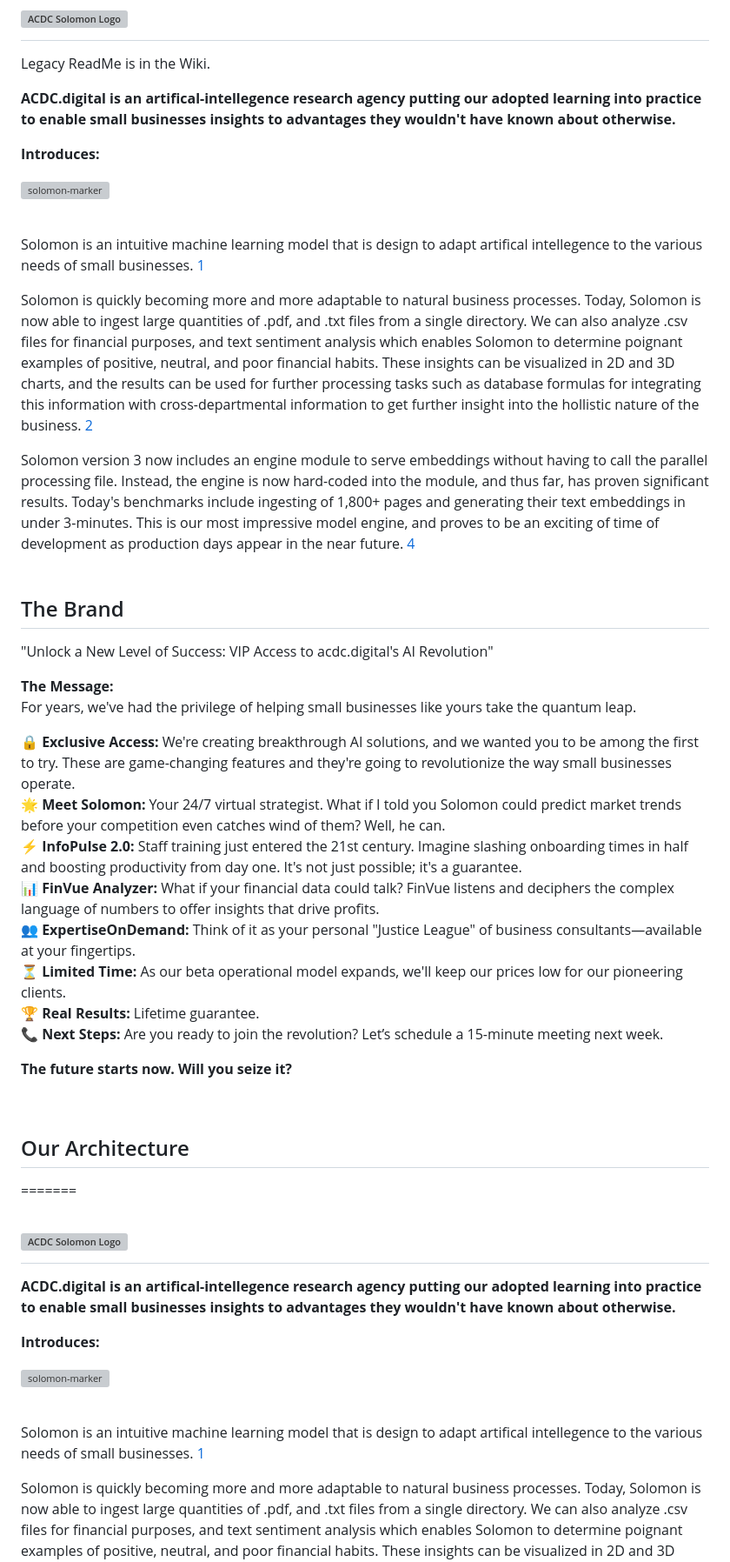
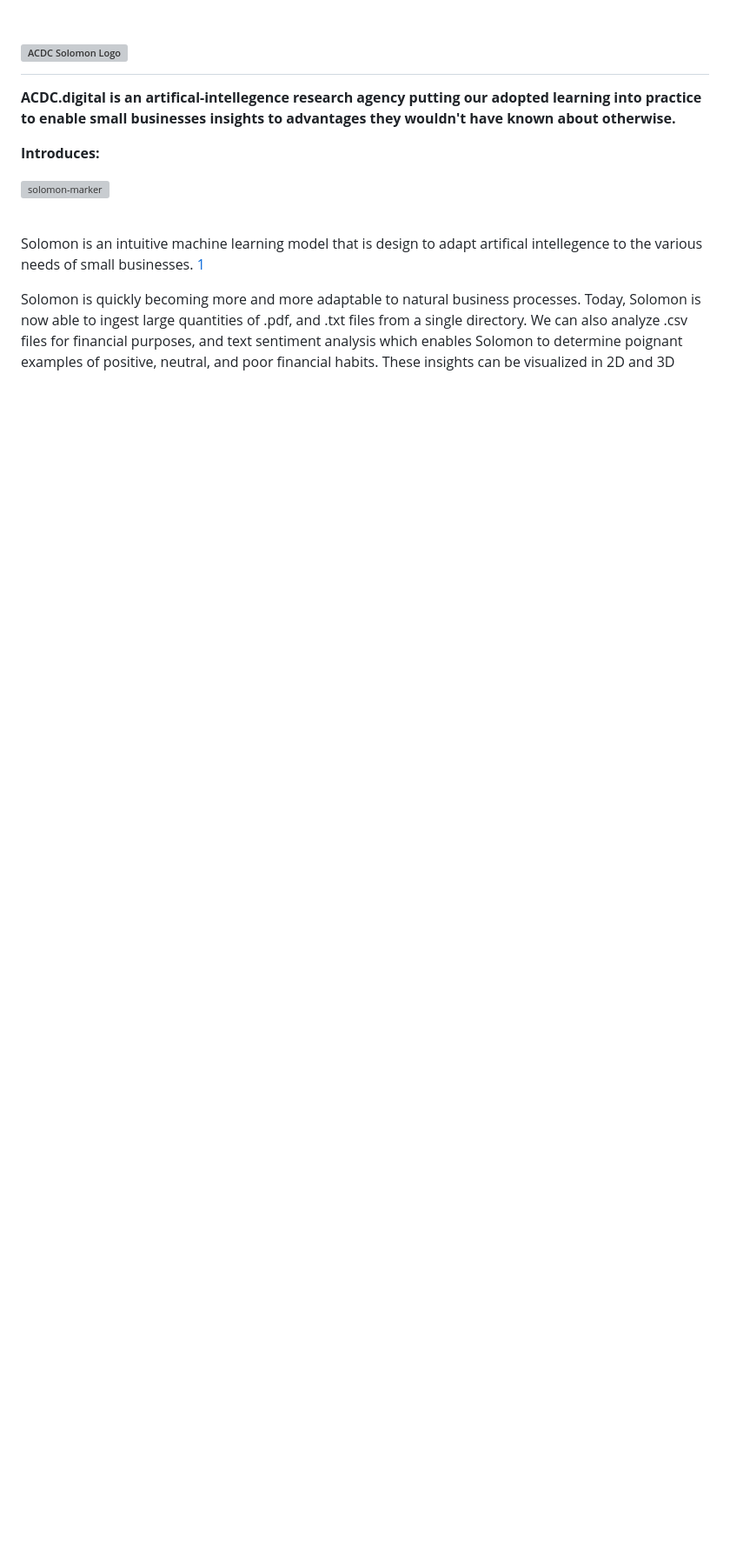
Before and after one commit to acdc-digital/solomon-workstation-electron, a Markdown page: README.md, the part around the change. Shown at 87% size. Rendered like a GitHub page; blank space fills up the shorter version; grey boxes are pictures that could not be loaded.

```diff
--- a/README.md
+++ b/README.md
@@ -1,45 +1,3 @@
-# ![ACDC Solomon Logo](assets/logo-A.textv2.svg)
-
-Legacy ReadMe is in the Wiki.
-
-**ACDC.digital is an artifical-intellegence research agency putting our adopted learning into practice to enable small businesses insights to advantages they wouldn't have known about otherwise.**
-
-**Introduces:**
-
-![solomon-marker](assets/solomon-marker.svg)
-<br>
-<br>
-
-Solomon is an intuitive machine learning model that is design to adapt artifical intellegence to the various needs of small businesses.   [1](#fn1)
-
-Solomon is quickly becoming more and more adaptable to natural business processes. Today, Solomon is now able to ingest large quantities of .pdf, and .txt files from a single directory. We can also analyze .csv files for financial purposes, and text sentiment analysis which enables Solomon to determine poignant examples of positive, neutral, and poor financial habits. These insights can be visualized in 2D and 3D charts, and the results can be used for further processing tasks such as database formulas for integrating this information with cross-departmental information to get further insight into the hollistic nature of the business.   [2](#fn2)
-
-Solomon version 3 now includes an engine module to serve embeddings without having to call the parallel processing file. Instead, the engine is now hard-coded into the module, and thus far, has proven significant results. Today's benchmarks include ingesting of 1,800+ pages and generating their text embeddings in under 3-minutes. This is our most impressive model engine, and proves to be an exciting of time of development as production days appear in the near future.   [4](#fn4)
-<br>
-<br>
-
-## The Brand
-"Unlock a New Level of Success: VIP Access to acdc.digital's AI Revolution"
-
-**The Message:**
-For years, we've had the privilege of helping small businesses like yours take the quantum leap.
-
-🔒 **Exclusive Access:** We're creating breakthrough AI solutions, and we wanted you to be among the first to try. These are game-changing features and they're going to revolutionize the way small businesses operate.
-🌟 **Meet Solomon:** Your 24/7 virtual strategist. What if I told you Solomon could predict market trends before your competition even catches wind of them? Well, he can.
-⚡ **InfoPulse 2.0:** Staff training just entered the 21st century. Imagine slashing onboarding times in half and boosting productivity from day one. It's not just possible; it's a guarantee.
-📊 **FinVue Analyzer:** What if your financial data could talk? FinVue listens and deciphers the complex language of numbers to offer insights that drive profits.
-👥 **ExpertiseOnDemand:** Think of it as your personal "Justice League" of business consultants—available at your fingertips.
-⏳ **Limited Time:** As our beta operational model expands, we'll keep our prices low for our pioneering clients.
-🏆 **Real Results:** Lifetime guarantee.
-📞 **Next Steps:** Are you ready to join the revolution? Let’s schedule a 15-minute meeting next week.
-
-**The future starts now. Will you seize it?**
-
-<br>
-
-## Our Architecture
-
-=======
 # ![ACDC Solomon Logo](assets/logo-Av2.svg)
 
 **ACDC.digital is an artifical-intellegence research agency putting our adopted learning into practice to enable small businesses insights to advantages they wouldn't have known about otherwise.**
```
